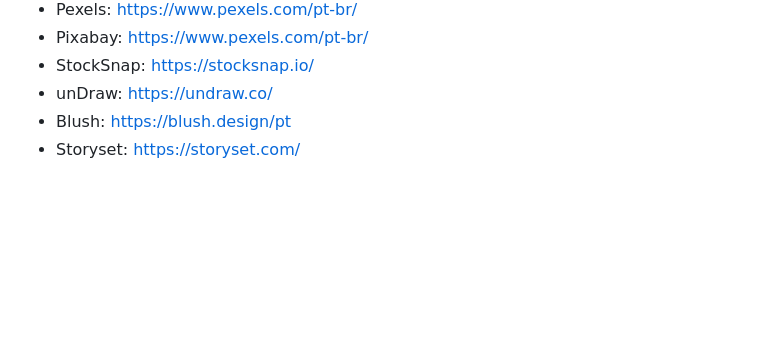
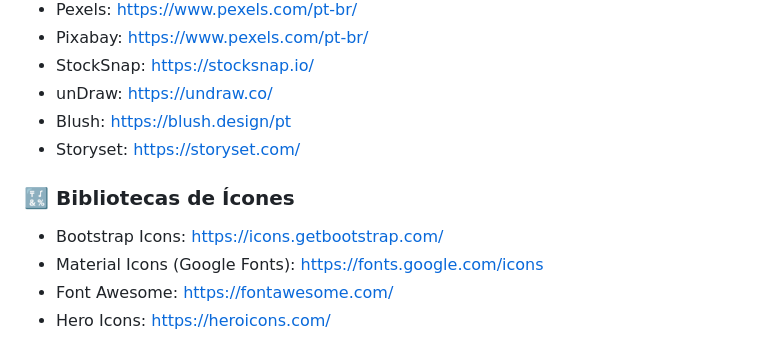
Before and after one commit to lucas-lfm/tweb-ads-base-2024.2, a Markdown page: README.md, the part around the change. Drawn GitHub-style; blank space fills up the shorter version.

```diff
--- a/README.md
+++ b/README.md
@@ -77,3 +77,10 @@
   - unDraw: https://undraw.co/
   - Blush: https://blush.design/pt
   - Storyset: https://storyset.com/
+
+### 🔣 Bibliotecas de Ícones
+
+  - Bootstrap Icons: https://icons.getbootstrap.com/
+  - Material Icons (Google Fonts): https://fonts.google.com/icons
+  - Font Awesome: https://fontawesome.com/
+  - Hero Icons: https://heroicons.com/
```
